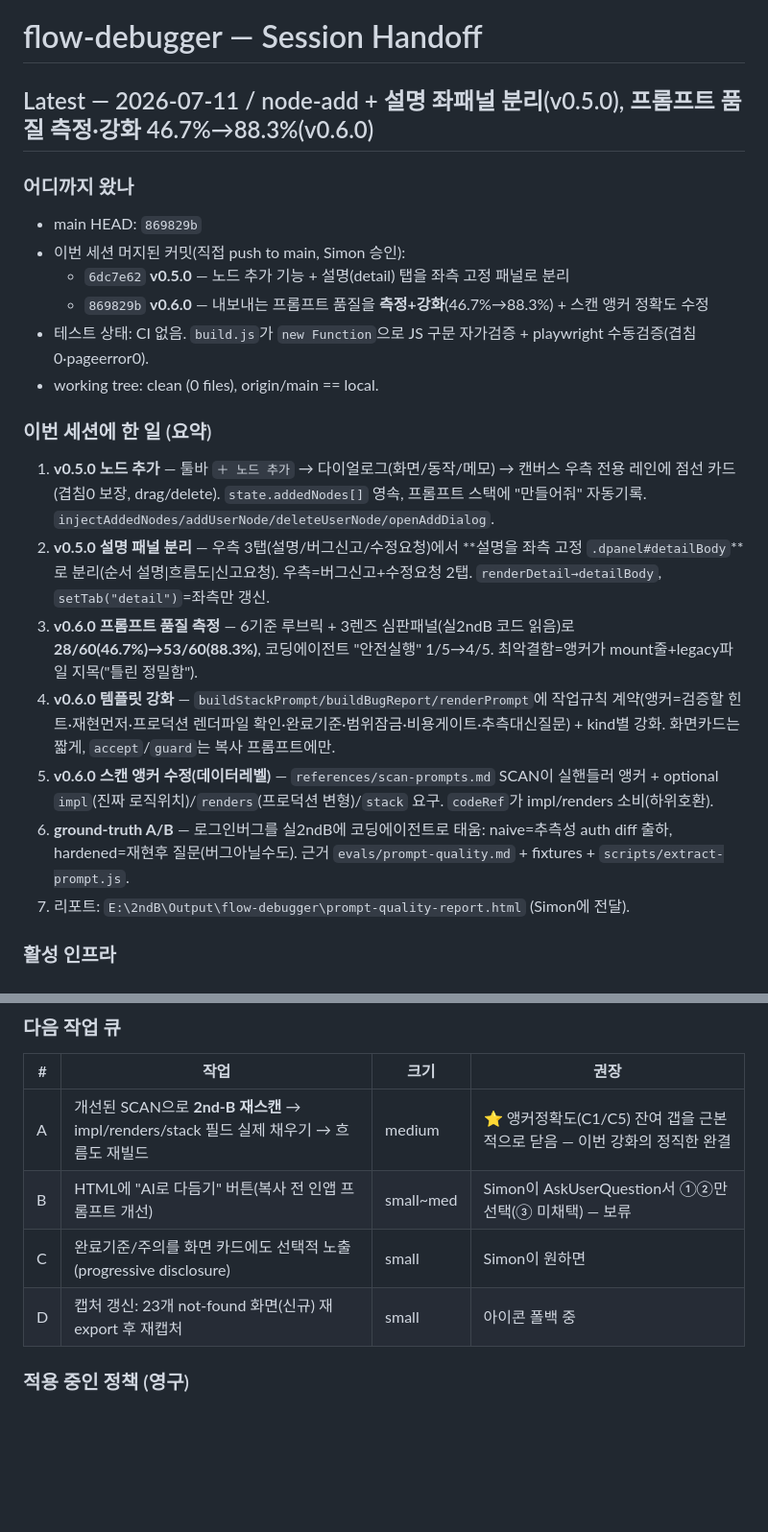
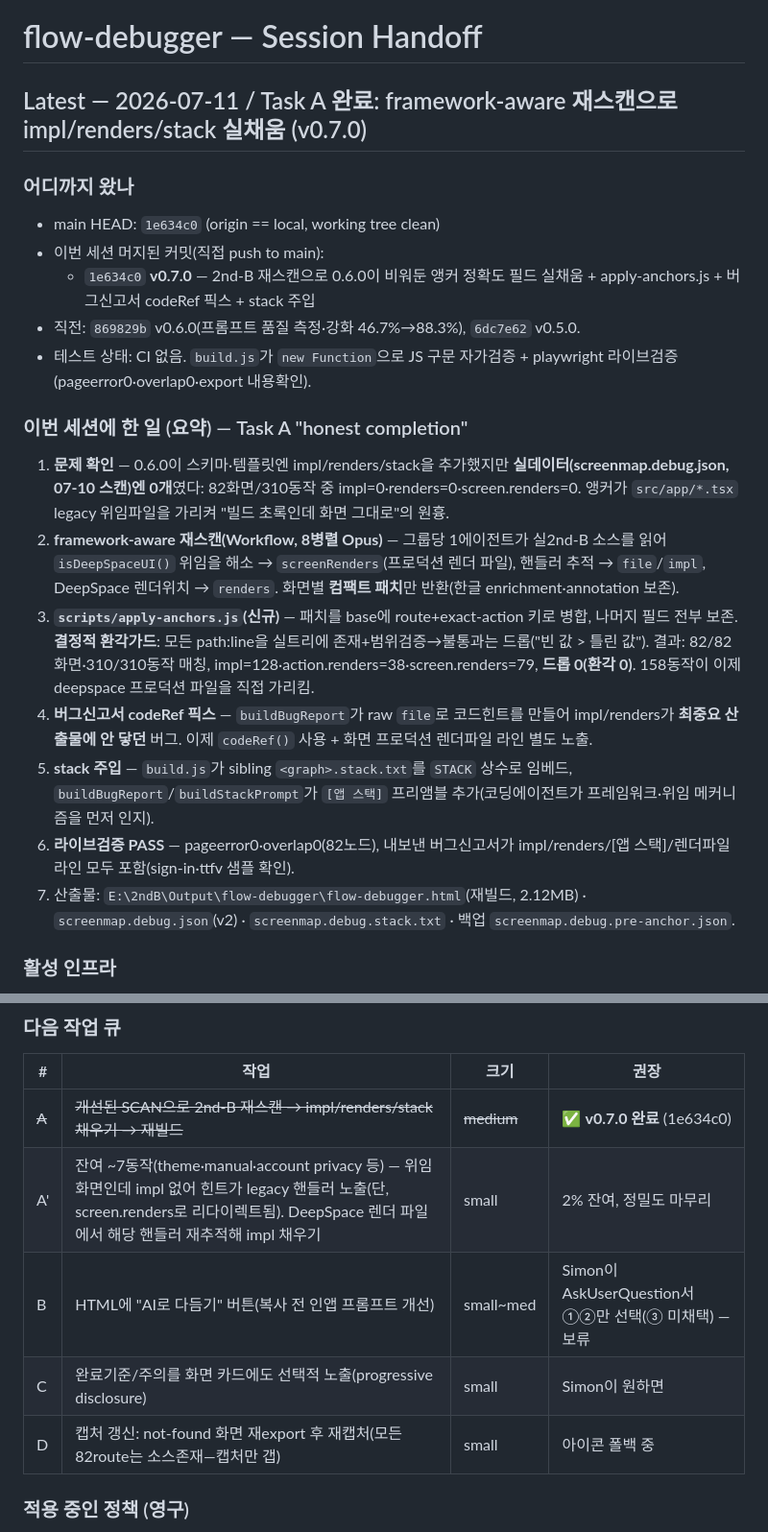
Before and after one commit to Simon-YHKim/Flow-debugger, a Markdown page: docs/HANDOFF.md, 2 parts joined by grey strips. Shown at 96% size. Rendered like a GitHub page; blank space fills up the shorter version.

Commit message:
docs: handoff for v0.7.0 (Task A complete, anchor re-scan)

```diff
--- a/docs/HANDOFF.md
+++ b/docs/HANDOFF.md
@@ -1,23 +1,22 @@
 # flow-debugger — Session Handoff
 
-## Latest — 2026-07-11 / node-add + 설명 좌패널 분리(v0.5.0), 프롬프트 품질 측정·강화 46.7%→88.3%(v0.6.0)
+## Latest — 2026-07-11 / Task A 완료: framework-aware 재스캔으로 impl/renders/stack 실채움 (v0.7.0)
 
 ### 어디까지 왔나
-- main HEAD: `869829b`
-- 이번 세션 머지된 커밋(직접 push to main, Simon 승인):
-  - `6dc7e62` **v0.5.0** — 노드 추가 기능 + 설명(detail) 탭을 좌측 고정 패널로 분리
-  - `869829b` **v0.6.0** — 내보내는 프롬프트 품질을 **측정+강화**(46.7%→88.3%) + 스캔 앵커 정확도 수정
-- 테스트 상태: CI 없음. `build.js`가 `new Function`으로 JS 구문 자가검증 + playwright 수동검증(겹침0·pageerror0).
-- working tree: clean (0 files), origin/main == local.
+- main HEAD: `1e634c0` (origin == local, working tree clean)
+- 이번 세션 머지된 커밋(직접 push to main):
+  - `1e634c0` **v0.7.0** — 2nd-B 재스캔으로 0.6.0이 비워둔 앵커 정확도 필드 실채움 + apply-anchors.js + 버그신고서 codeRef 픽스 + stack 주입
+- 직전: `869829b` v0.6.0(프롬프트 품질 측정·강화 46.7%→88.3%), `6dc7e62` v0.5.0.
+- 테스트 상태: CI 없음. `build.js`가 `new Function`으로 JS 구문 자가검증 + playwright 라이브검증(pageerror0·overlap0·export 내용확인).
 
-### 이번 세션에 한 일 (요약)
-1. **v0.5.0 노드 추가** — 툴바 `＋ 노드 추가` → 다이얼로그(화면/동작/메모) → 캔버스 우측 전용 레인에 점선 카드(겹침0 보장, drag/delete). `state.addedNodes[]` 영속, 프롬프트 스택에 "만들어줘" 자동기록. `injectAddedNodes/addUserNode/deleteUserNode/openAddDialog`.
-2. **v0.5.0 설명 패널 분리** — 우측 3탭(설명/버그신고/수정요청)에서 **설명을 좌측 고정 `.dpanel#detailBody`**로 분리(순서 설명|흐름도|신고요청). 우측=버그신고+수정요청 2탭. `renderDetail→detailBody`, `setTab("detail")`=좌측만 갱신.
-3. **v0.6.0 프롬프트 품질 측정** — 6기준 루브릭 + 3렌즈 심판패널(실2ndB 코드 읽음)로 **28/60(46.7%)→53/60(88.3%)**, 코딩에이전트 "안전실행" 1/5→4/5. 최악결함=앵커가 mount줄+legacy파일 지목("틀린 정밀함").
-4. **v0.6.0 템플릿 강화** — `buildStackPrompt/buildBugReport/renderPrompt`에 작업규칙 계약(앵커=검증할 힌트·재현먼저·프로덕션 렌더파일 확인·완료기준·범위잠금·비용게이트·추측대신질문) + kind별 강화. 화면카드는 짧게, `accept`/`guard`는 복사 프롬프트에만.
-5. **v0.6.0 스캔 앵커 수정(데이터레벨)** — `references/scan-prompts.md` SCAN이 실핸들러 앵커 + optional `impl`(진짜 로직위치)/`renders`(프로덕션 변형)/`stack` 요구. `codeRef`가 impl/renders 소비(하위호환).
-6. **ground-truth A/B** — 로그인버그를 실2ndB에 코딩에이전트로 태움: naive=추측성 auth diff 출하, hardened=재현후 질문(버그아닐수도). 근거 `evals/prompt-quality.md` + fixtures + `scripts/extract-prompt.js`.
-7. 리포트: `E:\2ndB\Output\flow-debugger\prompt-quality-report.html` (Simon에 전달).
+### 이번 세션에 한 일 (요약) — Task A "honest completion"
+1. **문제 확인** — 0.6.0이 스키마·템플릿엔 impl/renders/stack을 추가했지만 **실데이터(screenmap.debug.json, 07-10 스캔)엔 0개**였다: 82화면/310동작 중 impl=0·renders=0·screen.renders=0. 앵커가 `src/app/*.tsx` legacy 위임파일을 가리켜 "빌드 초록인데 화면 그대로"의 원흉.
+2. **framework-aware 재스캔(Workflow, 8병렬 Opus)** — 그룹당 1에이전트가 실2nd-B 소스를 읽어 `isDeepSpaceUI()` 위임을 해소 → `screenRenders`(프로덕션 렌더 파일), 핸들러 추적 → `file`/`impl`, DeepSpace 렌더위치 → `renders`. 화면별 **컴팩트 패치**만 반환(한글 enrichment·annotation 보존).
+3. **`scripts/apply-anchors.js`(신규)** — 패치를 base에 route+exact-action 키로 병합, 나머지 필드 전부 보존. **결정적 환각가드**: 모든 path:line을 실트리에 존재+범위검증→불통과는 드롭("빈 값 > 틀린 값"). 결과: 82/82화면·310/310동작 매칭, impl=128·action.renders=38·screen.renders=79, **드롭 0(환각 0)**. 158동작이 이제 deepspace 프로덕션 파일을 직접 가리킴.
+4. **버그신고서 codeRef 픽스** — `buildBugReport`가 raw `file`로 코드힌트를 만들어 impl/renders가 **최중요 산출물에 안 닿던** 버그. 이제 `codeRef()` 사용 + 화면 프로덕션 렌더파일 라인 별도 노출.
+5. **stack 주입** — `build.js`가 sibling `<graph>.stack.txt`를 `STACK` 상수로 임베드, `buildBugReport`/`buildStackPrompt`가 `[앱 스택]` 프리앰블 추가(코딩에이전트가 프레임워크·위임 메커니즘을 먼저 인지).
+6. **라이브검증 PASS** — pageerror0·overlap0(82노드), 내보낸 버그신고서가 impl/renders/[앱 스택]/렌더파일 라인 모두 포함(sign-in·ttfv 샘플 확인).
+7. 산출물: `E:\2ndB\Output\flow-debugger\flow-debugger.html`(재빌드, 2.12MB) · `screenmap.debug.json`(v2) · `screenmap.debug.stack.txt` · 백업 `screenmap.debug.pre-anchor.json`.
 
 ### 활성 인프라
 - 레포: `github.com/Simon-YHKim/Flow-debugger` (PUBLIC, main). 로컬 정본 `E:\Coding Infra\flow-debugger`.
@@ -27,10 +26,11 @@
 ### 다음 작업 큐
 | # | 작업 | 크기 | 권장 |
 |---|---|---|---|
-| A | 개선된 SCAN으로 **2nd-B 재스캔** → impl/renders/stack 필드 실제 채우기 → 흐름도 재빌드 | medium | ⭐ 앵커정확도(C1/C5) 잔여 갭을 근본적으로 닫음 — 이번 강화의 정직한 완결 |
+| ~~A~~ | ~~개선된 SCAN으로 2nd-B 재스캔 → impl/renders/stack 채우기 → 재빌드~~ | ~~medium~~ | ✅ **v0.7.0 완료** (1e634c0) |
+| A' | 잔여 ~7동작(theme·manual·account privacy 등) — 위임화면인데 impl 없어 힌트가 legacy 핸들러 노출(단, screen.renders로 리다이렉트됨). DeepSpace 렌더 파일에서 해당 핸들러 재추적해 impl 채우기 | small | 2% 잔여, 정밀도 마무리 |
 | B | HTML에 "AI로 다듬기" 버튼(복사 전 인앱 프롬프트 개선) | small~med | Simon이 AskUserQuestion서 ①②만 선택(③ 미채택) — 보류 |
 | C | 완료기준/주의를 화면 카드에도 선택적 노출(progressive disclosure) | small | Simon이 원하면 |
-| D | 캡처 갱신: 23개 not-found 화면(신규) 재export 후 재캡처 | small | 아이콘 폴백 중 |
+| D | 캡처 갱신: not-found 화면 재export 후 재캡처(모든 82route는 소스존재—캡처만 갭) | small | 아이콘 폴백 중 |
 
 ### 적용 중인 정책 (영구)
 1. **Flow-debugger 레포는 main 직접 push**(Simon 승인). **auto-PR·auto-merge 금지**(글로벌 정책).
```
Also changed, not shown: other parts of docs/HANDOFF.md (+2 -1 lines).
